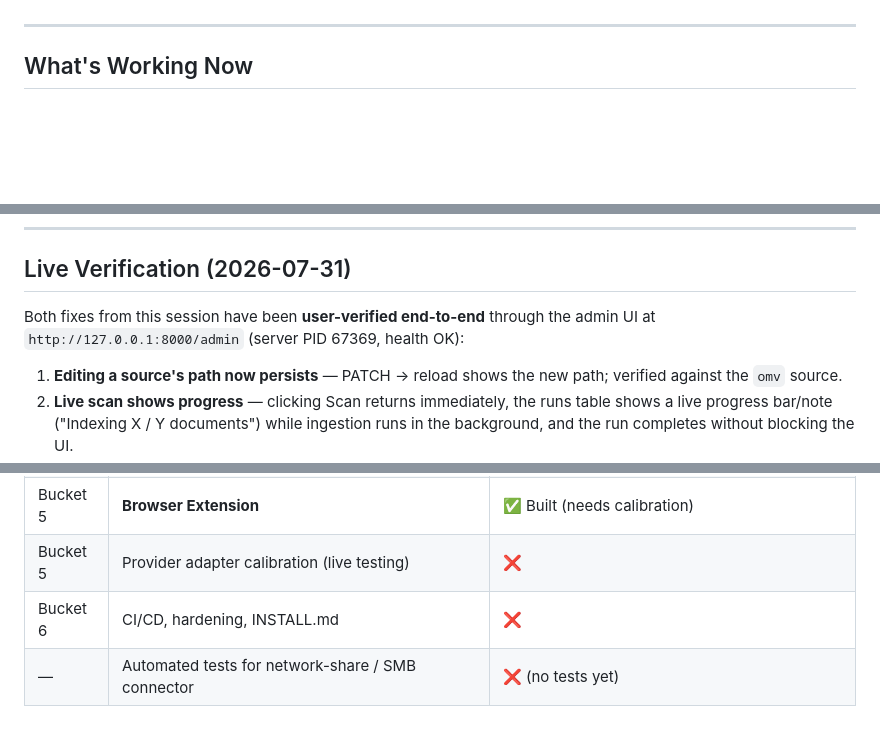
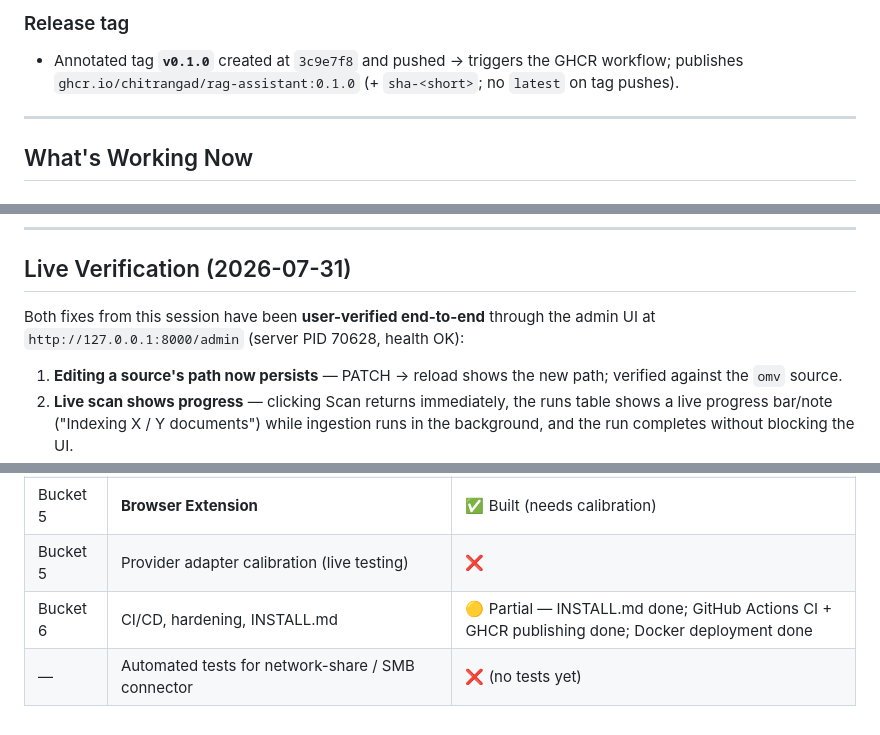
Before and after one commit to chitrangad/RAG-Assistant, a Markdown page: PROGRESS.md, 3 parts joined by grey strips. GitHub-like rendering; blank space fills up the shorter version.

```diff
--- a/PROGRESS.md
+++ b/PROGRESS.md
@@ -6,3 +51,6 @@
+### Release tag
+
+- Annotated tag **`v0.1.0`** created at `3c9e7f8` and pushed → triggers the GHCR workflow; publishes `ghcr.io/chitrangad/rag-assistant:0.1.0` (+ `sha-<short>`; no `latest` on tag pushes).
 
 ---
 
@@ -145,7 +193,7 @@ Previously the Scan button blocked until the whole share finished ingesting. Now
 
 ## Live Verification (2026-07-31)
 
-Both fixes from this session have been **user-verified end-to-end** through the admin UI at `http://127.0.0.1:8000/admin` (server PID 67369, health OK):
+Both fixes from this session have been **user-verified end-to-end** through the admin UI at `http://127.0.0.1:8000/admin` (server PID 70628, health OK):
 
 1. **Editing a source's path now persists** — PATCH → reload shows the new path; verified against the `omv` source.
 2. **Live scan shows progress** — clicking Scan returns immediately, the runs table shows a live progress bar/note ("Indexing X / Y documents") while ingestion runs in the background, and the run completes without blocking the UI.
@@ -212,5 +260,5 @@ Run tests: `.venv/bin/python3 -m pytest tests/ -v`
 | Bucket 4 | **Admin API** | ✅ Implemented (CRUD, scan, test, runs, health, live progress) |
 | Bucket 5 | **Browser Extension** | ✅ Built (needs calibration) |
 | Bucket 5 | Provider adapter calibration (live testing) | ❌ |
-| Bucket 6 | CI/CD, hardening, INSTALL.md | ❌ |
+| Bucket 6 | CI/CD, hardening, INSTALL.md | 🟡 Partial — INSTALL.md done; GitHub Actions CI + GHCR publishing done; Docker deployment done |
 | — | Automated tests for network-share / SMB connector | ❌ (no tests yet) |
```
Also changed, not shown: other parts of PROGRESS.md (+47 -2 lines), README.md (+10 -1 lines).
